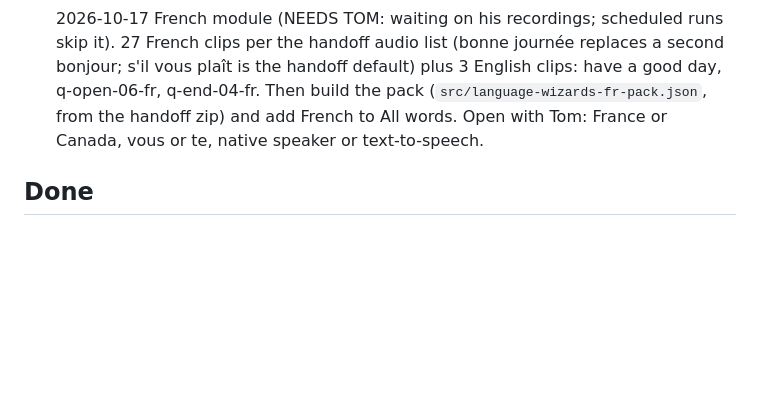
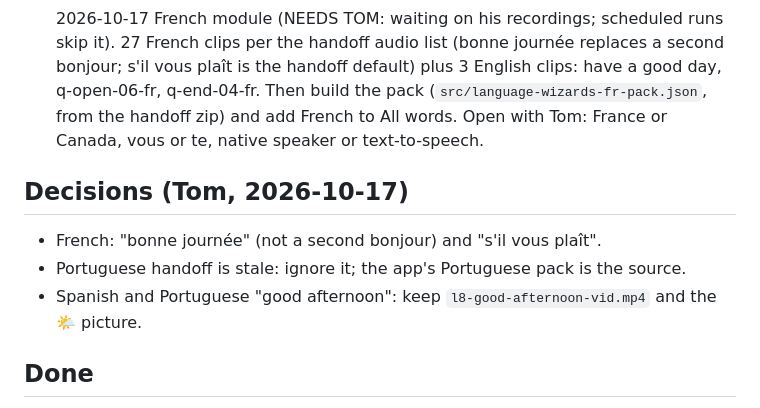
Before and after one commit to bobbydowza-hub/dino-gang, a Markdown page: CHANGES.md, the part around the change. Drawn GitHub-style; blank space fills up the shorter version.

Commit message:
Log language handoff decisions
Co-Authored-By: Claude Sonnet 5.5 <noreply@anthropic.com>
Claude-Session: https://claude.ai/code/session_01Xmpz9TR3cCErdhPdw1di5c

```diff
--- a/CHANGES.md
+++ b/CHANGES.md
@@ -21,6 +21,11 @@ Tom adds items with `/change-dino: <what to change>`. A scheduled run applies th
 - [ ] 2026-10-17 Handwriting module goes on its own page, `/writing`, NOT on the main menu while testing. Build Watch and Trace for the Autumn 1 letters first. NEEDS TOM: waiting on his recording and go-ahead; scheduled runs skip it.
 - [ ] 2026-10-17 French module (NEEDS TOM: waiting on his recordings; scheduled runs skip it). 27 French clips per the handoff audio list (bonne journée replaces a second bonjour; s'il vous plaît is the handoff default) plus 3 English clips: have a good day, q-open-06-fr, q-end-04-fr. Then build the pack (`src/language-wizards-fr-pack.json`, from the handoff zip) and add French to All words. Open with Tom: France or Canada, vous or te, native speaker or text-to-speech.
 
+## Decisions (Tom, 2026-10-17)
+- French: "bonne journée" (not a second bonjour) and "s'il vous plaît".
+- Portuguese handoff is stale: ignore it; the app's Portuguese pack is the source.
+- Spanish and Portuguese "good afternoon": keep `l8-good-afternoon-vid.mp4` and the 🌤️ picture.
+
 ## Done
 - [x] 2026-10-17 Language Wizards: one menu item (cover and top-right menu) opening Spanish Wizards, Portuguese Wizards and All words (was Language Zone). Tested. Not released.
 - [x] 2026-10-17 Top-left logo becomes a blue Home icon (label "Home") on every screen except the wizard list; tapping it still goes to the wizard list. Tested on cover, wizard home, session. Not released.
```
